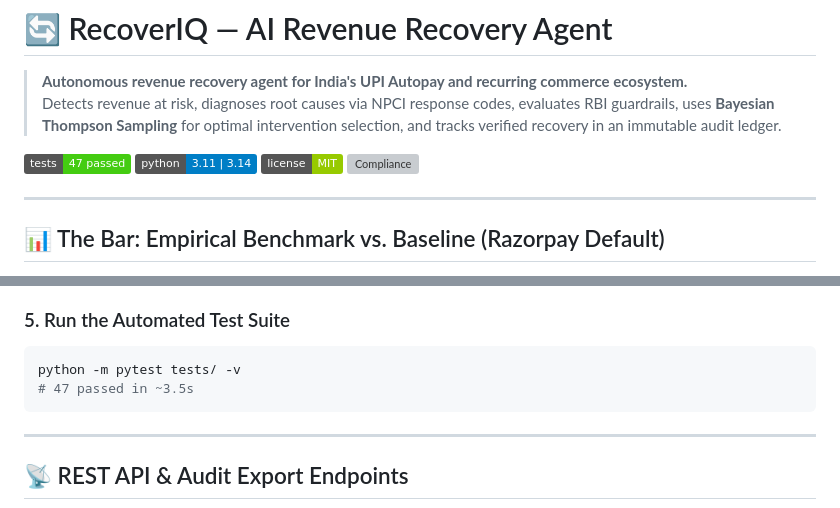
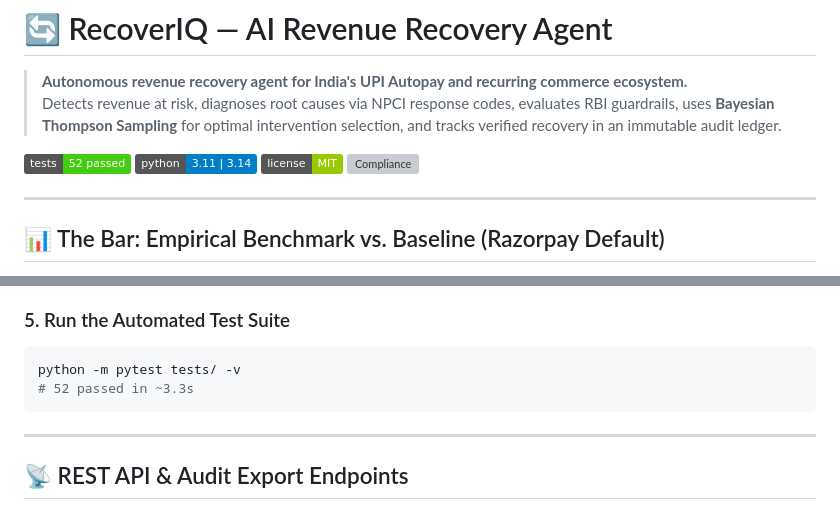
Before and after one commit to OMGITCODE/AI-Revenue-Recovery, a Markdown page: README.md, 2 parts joined by grey strips. GitHub-like rendering; badges without logos; grey boxes are pictures that could not be loaded.

Commit message:
docs: update test count badge to 52 passed in README

````diff
--- a/README.md
+++ b/README.md
@@ -3,7 +3,7 @@
 > **Autonomous revenue recovery agent for India's UPI Autopay and recurring commerce ecosystem.**
 > Detects revenue at risk, diagnoses root causes via NPCI response codes, evaluates RBI guardrails, uses **Bayesian Thompson Sampling** for optimal intervention selection, and tracks verified recovery in an immutable audit ledger.
 
-[![Tests](https://img.shields.io/badge/tests-47%20passed-brightgreen.svg)]()
+[![Tests](https://img.shields.io/badge/tests-52%20passed-brightgreen.svg)]()
 [![Python](https://img.shields.io/badge/python-3.11%20%7C%203.14-blue.svg)]()
 [![License](https://img.shields.io/badge/license-MIT-green.svg)](LICENSE)
 [![Compliance](https://img.shields.io/badge/RBI%20%2F%20TRAI-100%25%20Compliant-success.svg)]()
@@ -236,7 +236,7 @@ Open **`http://localhost:8000`** in your browser to view the live dashboard.
 
 ```bash
 python -m pytest tests/ -v
-# 47 passed in ~3.5s
+# 52 passed in ~3.3s
 ```
 
 ---
````
